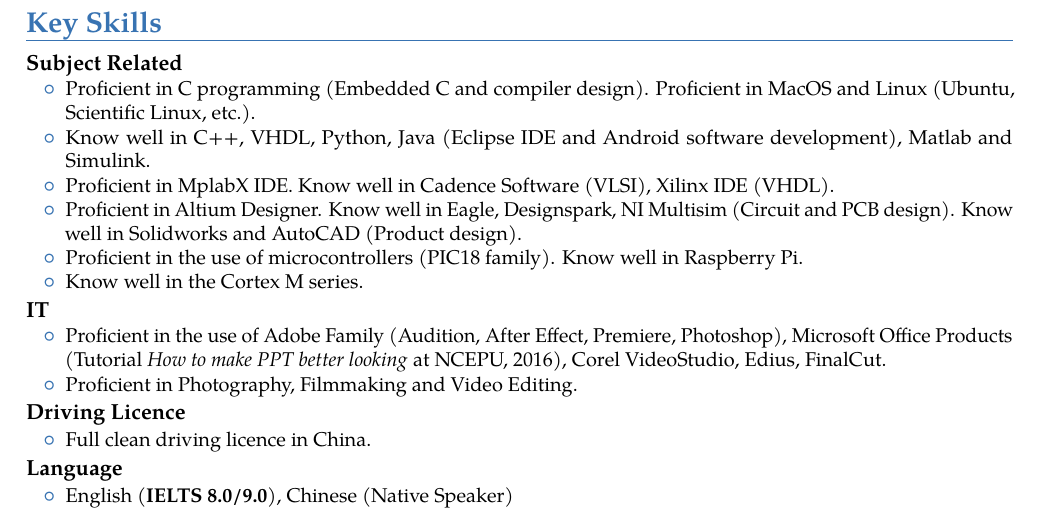
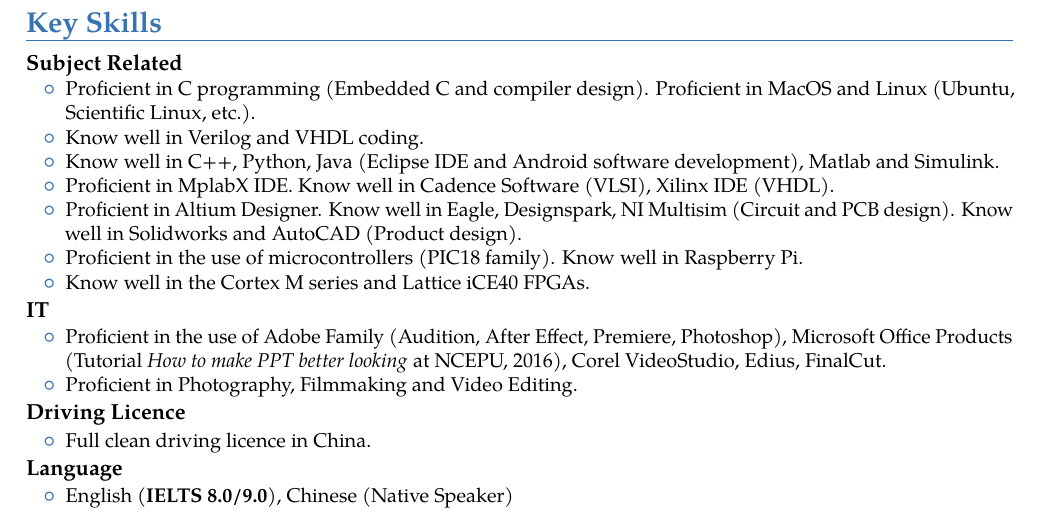
Before and after one commit to Siegfriedchao/CV, a LaTeX CV (main.tex): part of page 2 of 2, cut so that both start at the same text. Compiled offline with pdfLaTeX.

Commit message:
Update my CV

```diff
--- a/main.tex
+++ b/main.tex
@@ -305,11 +305,12 @@
 	\vspace*{-0.6cm}
 	\begin{itemize}[topsep=0.0mm, itemsep=-1.0mm, leftmargin=7.0mm]
 		\item Proficient in C programming (Embedded C and compiler design). Proficient in MacOS and Linux (Ubuntu, Scientific Linux, etc.).
-		\item Know well in C++, VHDL, Python, Java (Eclipse IDE and Android software development), Matlab and Simulink.
+		\item Know well in Verilog and VHDL coding.
+		\item Know well in C++, Python, Java (Eclipse IDE and Android software development), Matlab and Simulink.
 		\item Proficient in MplabX IDE. Know well in Cadence Software (VLSI), Xilinx IDE (VHDL).
 		\item Proficient in Altium Designer. Know well in Eagle, Designspark, NI Multisim (Circuit and PCB design). Know well in Solidworks and AutoCAD (Product design).
 		\item Proficient in the use of microcontrollers (PIC18 family). Know well in Raspberry Pi.
-		\item Know well in the Cortex M series.
+		\item Know well in the Cortex M series and Lattice iCE40 FPGAs.
 	\end{itemize}
 }
 
```
Also changed, not shown: main.bbl (added), main.pdf, 3 other files.
